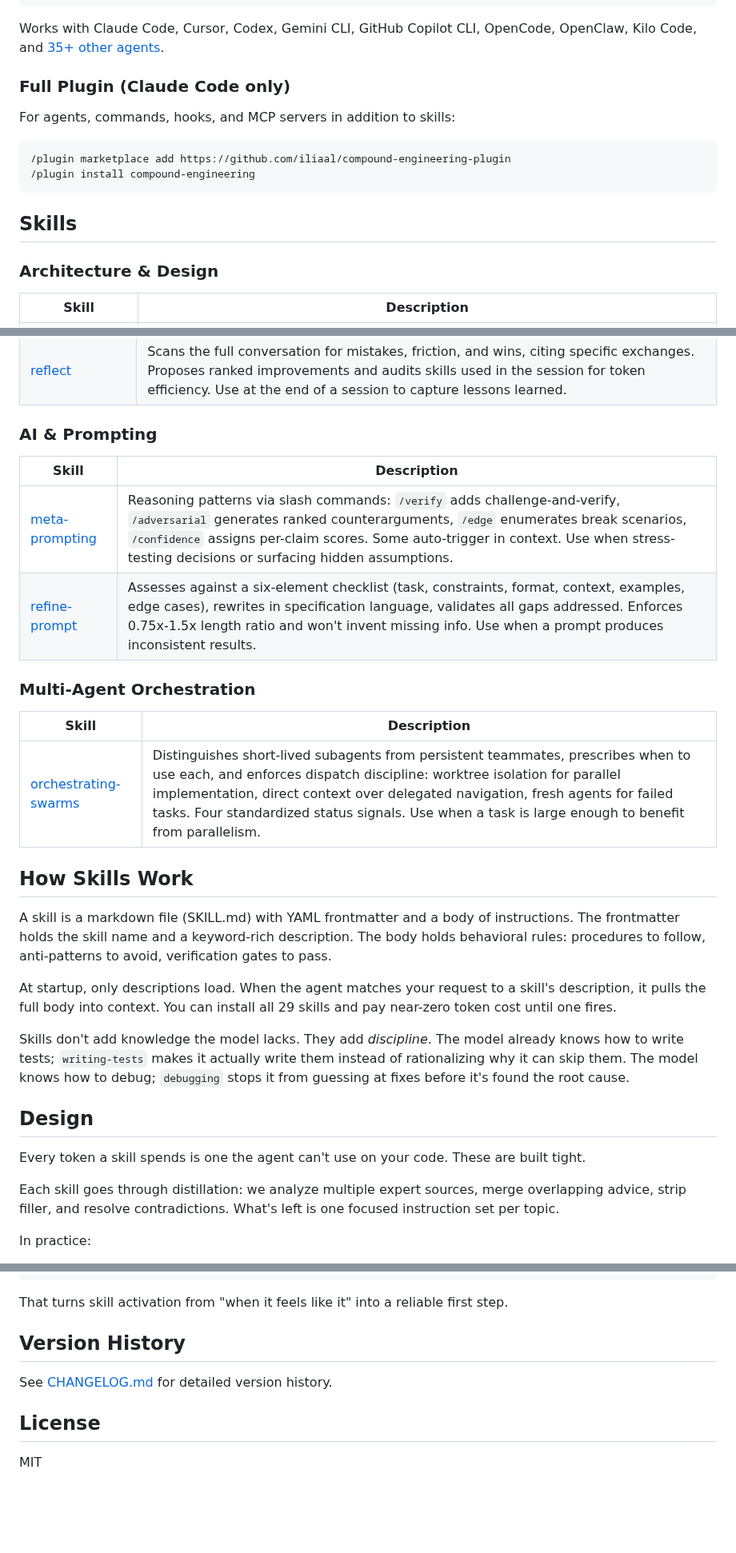
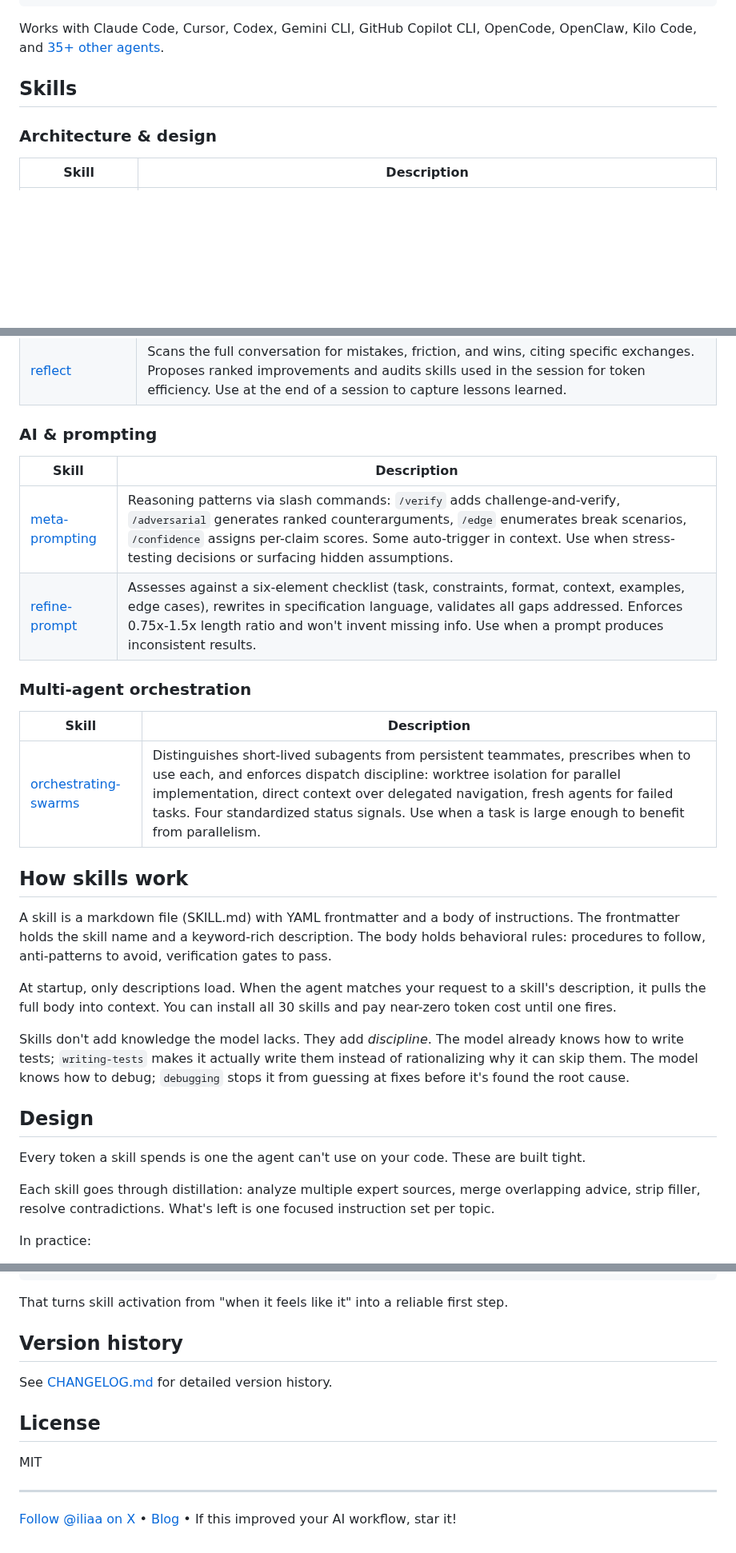
Before and after one commit to iliaal/ai-skills, a Markdown page: README.md, 3 parts joined by grey strips. Shown at 80% size. GitHub-like rendering; blank space fills up the shorter version.

````diff
--- a/README.md
+++ b/README.md
@@ -42,18 +59,9 @@ npx skills add iliaal/ai-skills -a copilot
 
 Works with Claude Code, Cursor, Codex, Gemini CLI, GitHub Copilot CLI, OpenCode, OpenClaw, Kilo Code, and [35+ other agents](https://agentskills.io).
 
-### Full Plugin (Claude Code only)
-
-For agents, commands, hooks, and MCP servers in addition to skills:
-
-```bash
-/plugin marketplace add https://github.com/iliaal/compound-engineering-plugin
-/plugin install compound-engineering
-```
-
 ## Skills
 
-### Architecture & Design
+### Architecture & design
 
 | Skill | Description |
 |-------|------------|
@@ -104,24 +113,24 @@ For agents, commands, hooks, and MCP servers in addition to skills:
 | [file-todos](skills/file-todos) | File-based task tracking with structured YAML frontmatter and naming conventions. Distinct from in-session memory and application-level models. Use when you need persistent, human-and-agent-readable todo files with dependency tracking. |
 | [reflect](skills/reflect) | Scans the full conversation for mistakes, friction, and wins, citing specific exchanges. Proposes ranked improvements and audits skills used in the session for token efficiency. Use at the end of a session to capture lessons learned. |
 
-### AI & Prompting
+### AI & prompting
 
 | Skill | Description |
 |-------|------------|
 | [meta-prompting](skills/meta-prompting) | Reasoning patterns via slash commands: `/verify` adds challenge-and-verify, `/adversarial` generates ranked counterarguments, `/edge` enumerates break scenarios, `/confidence` assigns per-claim scores. Some auto-trigger in context. Use when stress-testing decisions or surfacing hidden assumptions. |
 | [refine-prompt](skills/refine-prompt) | Assesses against a six-element checklist (task, constraints, format, context, examples, edge cases), rewrites in specification language, validates all gaps addressed. Enforces 0.75x-1.5x length ratio and won't invent missing info. Use when a prompt produces inconsistent results. |
 
-### Multi-Agent Orchestration
+### Multi-agent orchestration
 
 | Skill | Description |
 |-------|------------|
 | [orchestrating-swarms](skills/orchestrating-swarms) | Distinguishes short-lived subagents from persistent teammates, prescribes when to use each, and enforces dispatch discipline: worktree isolation for parallel implementation, direct context over delegated navigation, fresh agents for failed tasks. Four standardized status signals. Use when a task is large enough to benefit from parallelism. |
 
-## How Skills Work
+## How skills work
 
 A skill is a markdown file (SKILL.md) with YAML frontmatter and a body of instructions. The frontmatter holds the skill name and a keyword-rich description. The body holds behavioral rules: procedures to follow, anti-patterns to avoid, verification gates to pass.
 
-At startup, only descriptions load. When the agent matches your request to a skill's description, it pulls the full body into context. You can install all 29 skills and pay near-zero token cost until one fires.
+At startup, only descriptions load. When the agent matches your request to a skill's description, it pulls the full body into context. You can install all 30 skills and pay near-zero token cost until one fires.
 
 Skills don't add knowledge the model lacks. They add *discipline*. The model already knows how to write tests; `writing-tests` makes it actually write them instead of rationalizing why it can skip them. The model knows how to debug; `debugging` stops it from guessing at fixes before it's found the root cause.
 
@@ -129,7 +138,7 @@ Skills don't add knowledge the model lacks. They add *discipline*. The model alr
 
 Every token a skill spends is one the agent can't use on your code. These are built tight.
 
-Each skill goes through distillation: we analyze multiple expert sources, merge overlapping advice, strip filler, and resolve contradictions. What's left is one focused instruction set per topic.
+Each skill goes through distillation: analyze multiple expert sources, merge overlapping advice, strip filler, resolve contradictions. What's left is one focused instruction set per topic.
 
 In practice:
 
@@ -153,10 +162,14 @@ invoke it via the Skill tool BEFORE generating any manual response.
 
 That turns skill activation from "when it feels like it" into a reliable first step.
 
-## Version History
+## Version history
 
 See [CHANGELOG.md](CHANGELOG.md) for detailed version history.
 
 ## License
 
 MIT
+
+---
+
+[Follow @iliaa on X](https://x.com/iliaa) • [Blog](https://ilia.ws) • If this improved your AI workflow, star it!
````
Also changed, not shown: other parts of README.md (+26 -8 lines), images/ai-skills-hero.jpg (added).
